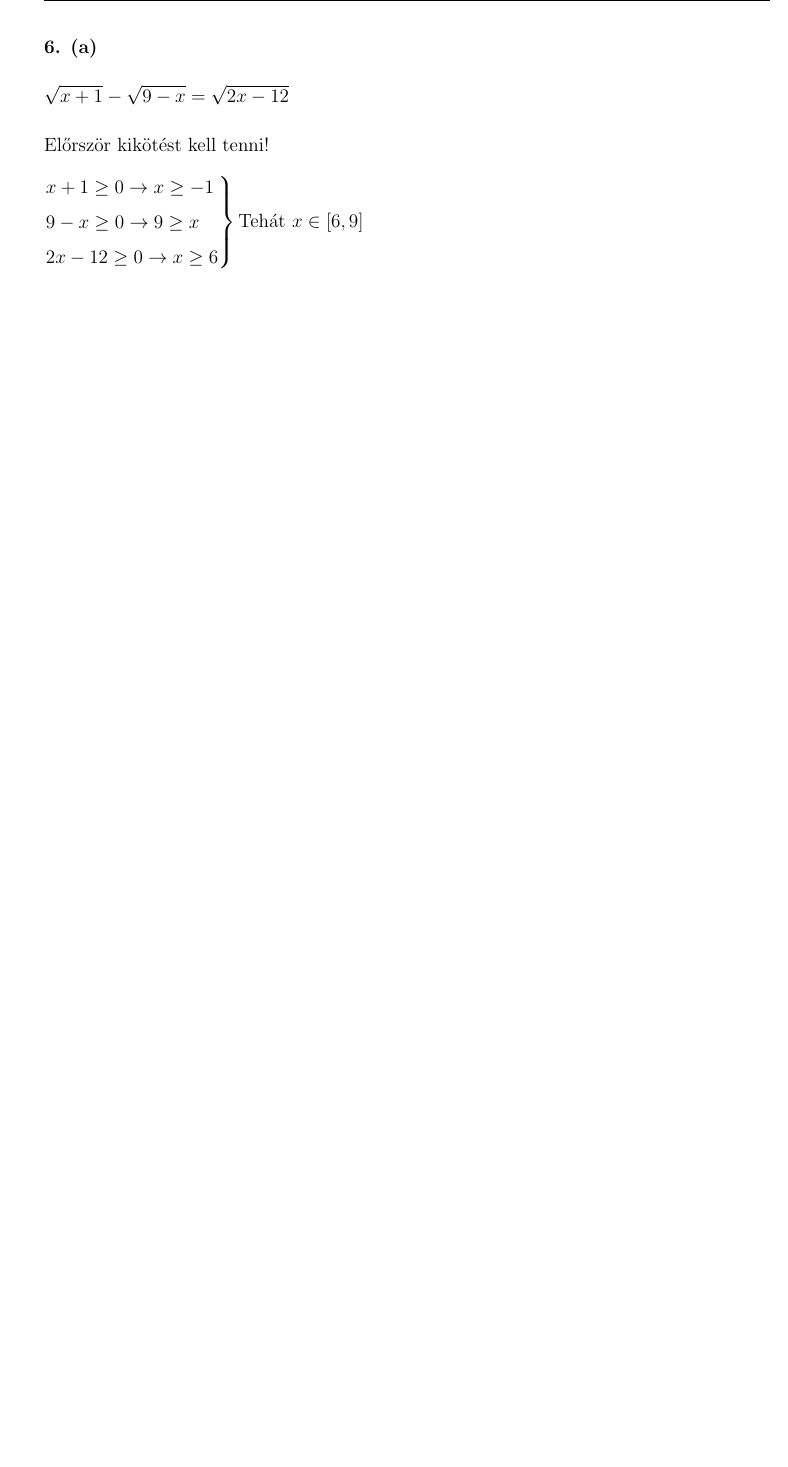
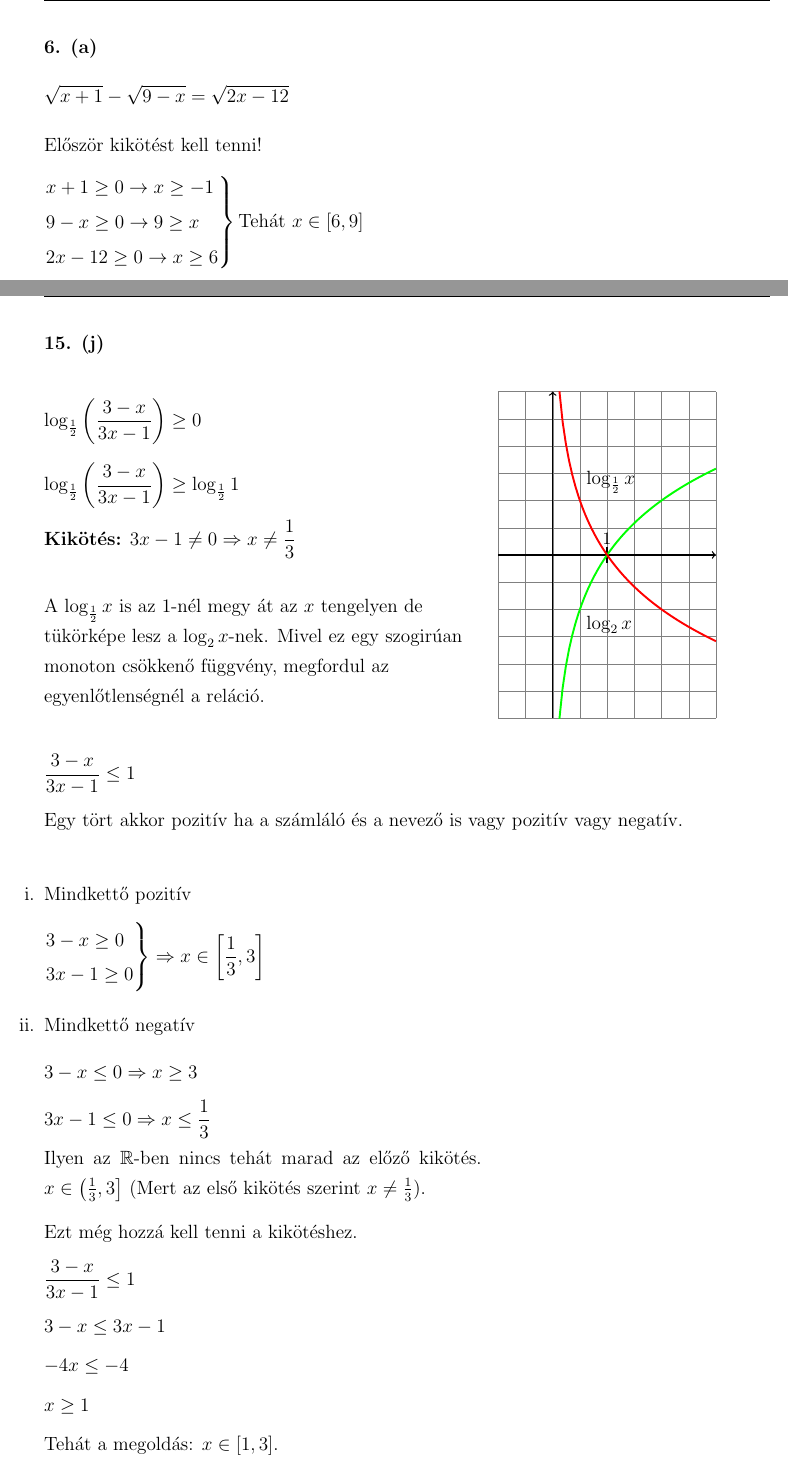
Before and after one commit to szenadam/csifz-matalap-megoldasok, a LaTeX document (matalap-megoldasok.tex): part of page 7 of 10 before the commit and two parts of pages 7 and 11 of 11 after it, the two joined at a grey line, cut so that both start at the same text, the shorter picture padded with empty space. Compiled offline with pdfLaTeX.

Commit message:
4.2.1ből 15/c, 15/j

```diff
--- a/matalap-megoldasok.tex
+++ b/matalap-megoldasok.tex
@@ -1,5 +1,7 @@
 \documentclass[12pt,a4paper,fleqn]{article}
 \usepackage[a4paper,left=3cm,right=2cm,top=2.5cm,bottom=2.5cm]{geometry}
+\usepackage{tikz}
+\usepackage{wrapfig}
 \usepackage{amsfonts}
 \usepackage{mathtools}
 \usepackage{nicefrac}
@@ -239,7 +241,7 @@ Itt érdemes grafikont rajzolni és abból hamar rá lehet jönni hogy milyen es
 
 \myparagraph{6. (a)}
 \[ \sqrt{x+1} - \sqrt{9-x} = \sqrt{2x-12} \]
-Előrször kikötést kell tenni!
+Először kikötést kell tenni!
 \[
 \begin{rcases*}
   x+1 \geq 0 \rightarrow x \geq -1 \\
@@ -345,4 +356,54 @@ $ 6^x = -\dfrac{3}{2}$ ilyen nem létezik az $\mathbb{R}$-ben ezért $ x_2 = 1 $
 \[ \log_2 (x) = 4 \]
 \[ x = 2 \]
 
+\clearpage
+\myparagraph{15. (j)}
+
+\begin{wrapfigure}{R}{6cm}
+  \begin{tikzpicture}[scale=1.2]
+    \draw [step=0.5, help lines] (-1, -3) grid (3, 3);
+    \draw [->, thick] (-1, 0) -- (3, 0);
+    \draw [->, thick] (0, -3) -- (0, 3);
+    \draw [thick] (1, -0.15) -- (1, 0.15);
+    \node [] at (1, 0.3) {\small{1}};
+    \draw [green, very thick, domain=0.124:3,samples=50] plot (\x, {log2(\x)});
+    \draw [red, very thick, domain=3:0.124,samples=50] plot (\x, {ln(\x)/ln(0.5)});
+    \node [above right] at (0.5, 1) {$\log_{\frac{1}{2}} x$};
+    \node [below right] at (0.5, -1) {$\log_{2} x$};
+  \end{tikzpicture}
+\end{wrapfigure}
+\[ \log_{\frac{1}{2}} \left( \dfrac{3-x}{3x-1} \right) \geq 0 \]
+\[ \log_{\frac{1}{2}} \left( \dfrac{3-x}{3x-1} \right) \geq \log_{\frac{1}{2}} 1 \]
+\textbf{Kikötés:} $ 3x -1 \neq 0 \Rightarrow x \neq \dfrac{1}{3} $ \\[2em]
+A $\log_{\frac{1}{2}} x$ is az 1-nél megy át az $x$ tengelyen de \\
+tükörképe lesz a $\log_2 x$-nek. Mivel ez egy szogirúan \\
+monoton csökkenő függvény, megfordul az \\
+egyenlőtlenségnél a reláció.
+
+\[ \dfrac{3-x}{3x-1} \leq 1 \]
+Egy tört akkor pozitív ha a számláló és a nevező is vagy pozitív vagy negatív.
+
+\indent
+\begin{enumerate}[i.] % TODO: Kijavítani hogy az i. ne a margóra kerüljön.
+  \item Mindkettő pozitív
+  \[
+  \begin{rcases*}
+    3-x \geq 0 \\
+    3x -1 \geq 0 \\
+  \end{rcases*} \Rightarrow x \in \left[ \frac{1}{3}, 3 \right]
+  \]
+  \item Mindkettő negatív
+  \[ 3-x \leq 0 \Rightarrow x \geq 3 \]
+  \[ 3x -1 \leq 0 \Rightarrow x \leq \frac{1}{3} \]
+  Ilyen az $\mathbb{R}$-ben nincs tehát marad az előző kikötés.
+  $x \in \left( \frac{1}{3}, 3 \right]$ (Mert az első kikötés szerint
+  $ x \neq \frac{1}{3}$).
+\end{enumerate}
+Ezt még hozzá kell tenni a kikötéshez.
+\[ \dfrac{3-x}{3x-1} \leq 1 \]
+\[ 3-x \leq 3x-1 \]
+\[ -4x \leq -4 \]
+\[ x \geq 1 \]
+Tehát a megoldás: $x \in \left[ 1, 3 \right]$.
+
 \end{document}
```
Also changed, not shown: matalap-megoldasok.tex (9 more changed lines), 1 other file.
